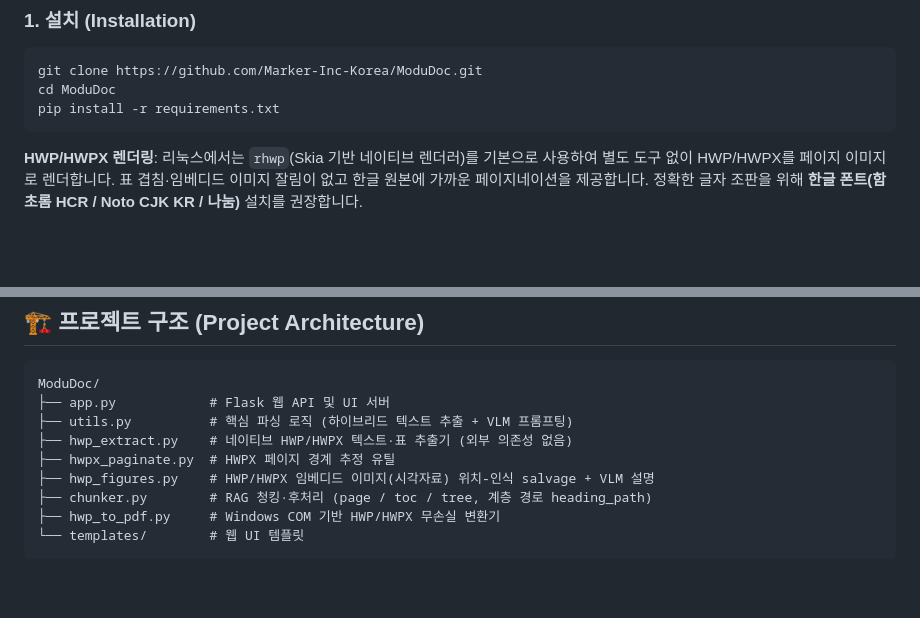
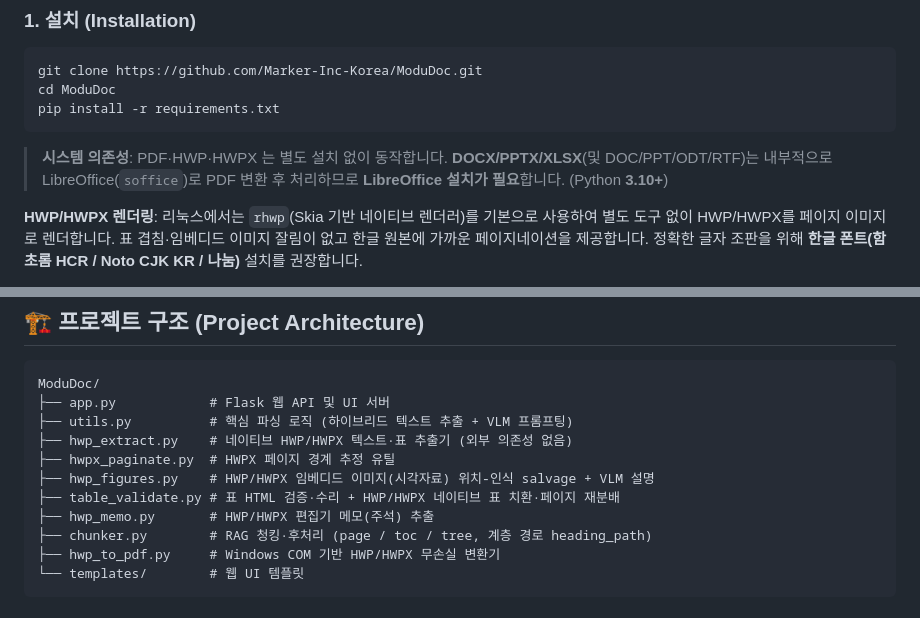
Before and after one commit to Marker-Inc-Korea/ModuDoc, a Markdown page: README.md, 2 parts joined by grey strips. Drawn GitHub-style; blank space fills up the shorter version.

````diff
--- a/README.md
+++ b/README.md
@@ -107,6 +107,8 @@ cd ModuDoc
 pip install -r requirements.txt
 ```
 
+> **시스템 의존성**: PDF·HWP·HWPX 는 별도 설치 없이 동작합니다. **DOCX/PPTX/XLSX**(및 DOC/PPT/ODT/RTF)는 내부적으로 LibreOffice(`soffice`)로 PDF 변환 후 처리하므로 **LibreOffice 설치가 필요**합니다. (Python **3.10+**)
+
 **HWP/HWPX 렌더링**: 리눅스에서는 `rhwp`(Skia 기반 네이티브 렌더러)를 기본으로 사용하여 별도 도구 없이 HWP/HWPX를 페이지 이미지로 렌더합니다. 표 겹침·임베디드 이미지 잘림이 없고 한글 원본에 가까운 페이지네이션을 제공합니다. 정확한 글자 조판을 위해 **한글 폰트(함초롬 HCR / Noto CJK KR / 나눔)** 설치를 권장합니다.
 - 리눅스(x86_64)에서는 OLE 객체까지 완전 렌더하는 **패치 빌드 rhwp**(`vendor/`)를 사용합니다 — ChemDraw 등 **화학구조식(WMF)**, 보도자료 **임베디드 비트맵(StaticDib)**, **초대형 규정문서**(식약처 식품첨가물 기준규격·대한민국약전 등)까지 렌더. 패치 내용·재빌드 방법은 [`patches/`](patches/) 참조.
 - `rhwp` 미설치 또는 렌더 실패(암호화·손상 파일 등) 시 **LibreOffice + H2Orestart 로 자동 폴백**합니다(설치되어 있으면).
@@ -247,6 +255,8 @@ ModuDoc/
 ├── hwp_extract.py    # 네이티브 HWP/HWPX 텍스트·표 추출기 (외부 의존성 없음)
 ├── hwpx_paginate.py  # HWPX 페이지 경계 추정 유틸
 ├── hwp_figures.py    # HWP/HWPX 임베디드 이미지(시각자료) 위치-인식 salvage + VLM 설명
+├── table_validate.py # 표 HTML 검증·수리 + HWP/HWPX 네이티브 표 치환·페이지 재분배
+├── hwp_memo.py       # HWP/HWPX 편집기 메모(주석) 추출
 ├── chunker.py        # RAG 청킹·후처리 (page / toc / tree, 계층 경로 heading_path)
 ├── hwp_to_pdf.py     # Windows COM 기반 HWP/HWPX 무손실 변환기
 └── templates/        # 웹 UI 템플릿
````
Also changed, not shown: other parts of README.md (+9 -3 lines).
